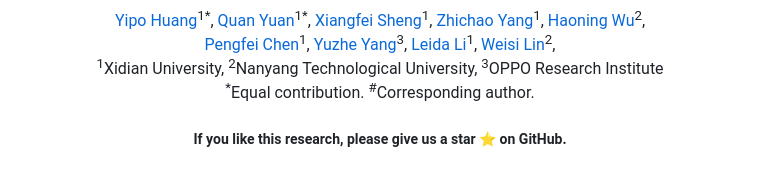
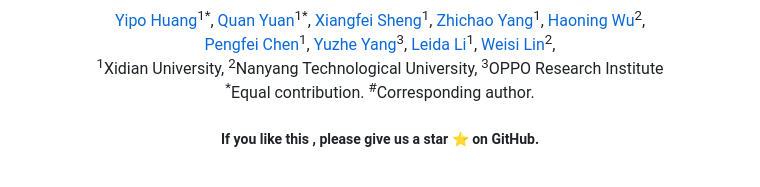
Before and after one commit to yipoh/AesBench, a Markdown page: README.md, the part around the change. Drawn GitHub-style.

```diff
--- a/README.md
+++ b/README.md
@@ -41,7 +41,7 @@ _How do Multimodal LLMs perform on Image Aesthetics Perception?_
    </div>
 
 
-<h5 align="center"> If you like this research, please give us a star ⭐ on GitHub.  </h2>
+<h5 align="center"> If you like this , please give us a star ⭐ on GitHub.  </h2>
 
 
 
```
